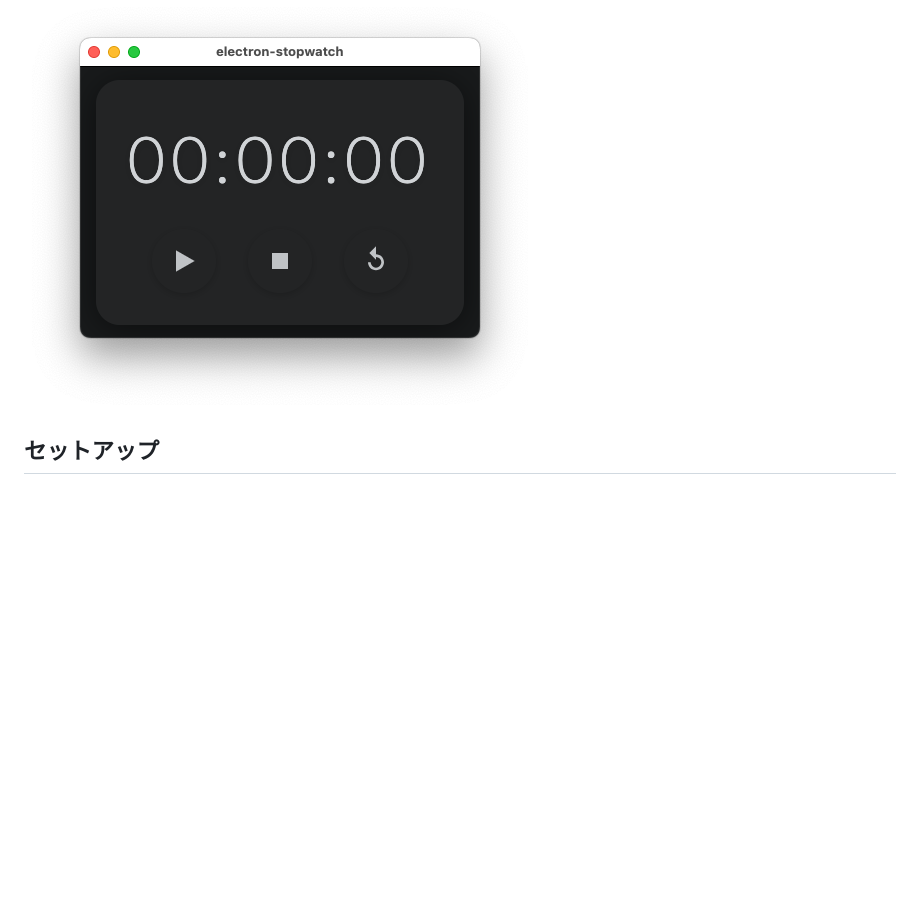
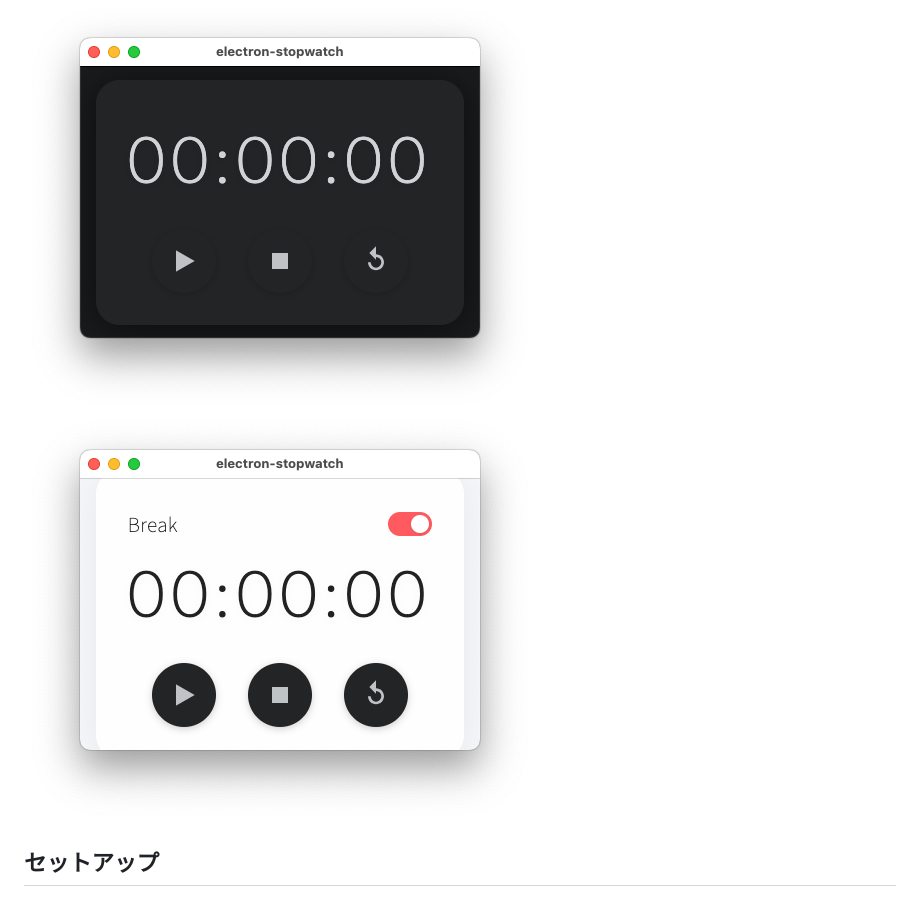
Before and after one commit to chihatw/electron-stopwatch, a Markdown page: README.md, the part around the change. Rendered like a GitHub page; pictures changed too: images/break.png (added); blank space fills up the shorter version.

Commit message:
README.md の微修正

```diff
--- a/README.md
+++ b/README.md
@@ -21,6 +21,7 @@
 ## スクリーンショット
 
 ![スクリーンショット](/images/look.png)
+![スクリーンショット](/images/break.png)
 
 ## セットアップ
 
```
Also changed, not shown: 1 other file.
